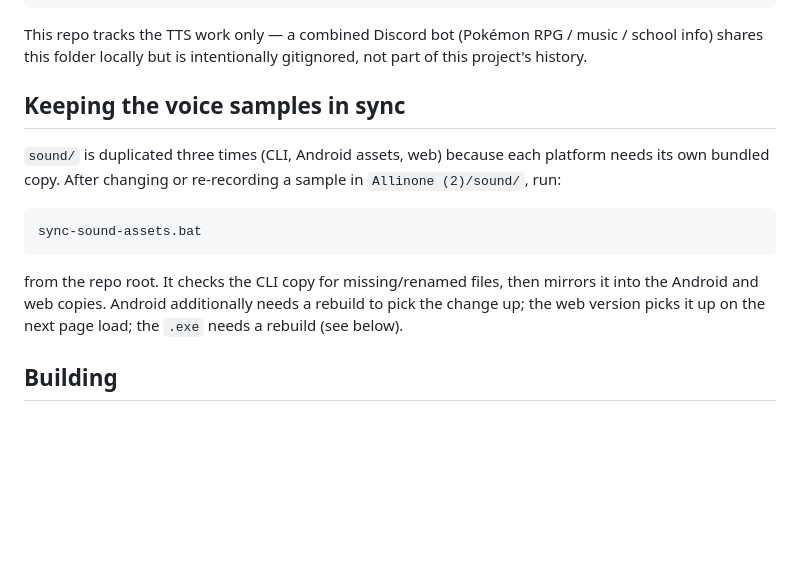
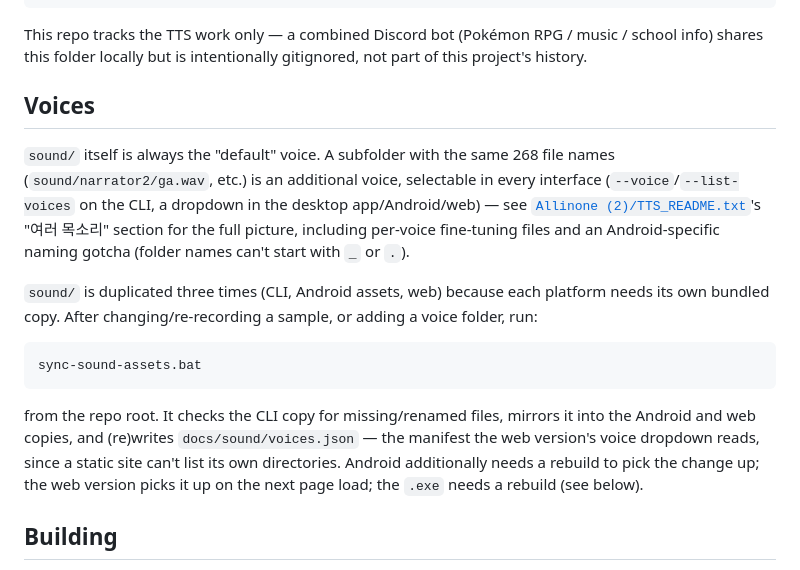
Before and after one commit to 2023techacc/korean-tts, a Markdown page: README.md, the part around the change. GitHub-like rendering; blank space fills up the shorter version.

Commit message:
Document multi-voice support in the root README
Renamed the sync section to "Voices" and explained the default-voice/
subfolder convention, per-voice overrides, and the new voices.json manifest
sync-sound-assets.bat writes for the web version.

````diff
--- a/README.md
+++ b/README.md
@@ -29,15 +29,17 @@ sync-sound-assets.bat  Copies Allinone (2)/sound/ into the Android and web copie
 
 This repo tracks the TTS work only — a combined Discord bot (Pokémon RPG / music / school info) shares this folder locally but is intentionally gitignored, not part of this project's history.
 
-## Keeping the voice samples in sync
+## Voices
 
-`sound/` is duplicated three times (CLI, Android assets, web) because each platform needs its own bundled copy. After changing or re-recording a sample in `Allinone (2)/sound/`, run:
+`sound/` itself is always the "default" voice. A subfolder with the same 268 file names (`sound/narrator2/ga.wav`, etc.) is an additional voice, selectable in every interface (`--voice`/`--list-voices` on the CLI, a dropdown in the desktop app/Android/web) — see [`Allinone (2)/TTS_README.txt`](Allinone%20%282%29/TTS_README.txt)'s "여러 목소리" section for the full picture, including per-voice fine-tuning files and an Android-specific naming gotcha (folder names can't start with `_` or `.`).
+
+`sound/` is duplicated three times (CLI, Android assets, web) because each platform needs its own bundled copy. After changing/re-recording a sample, or adding a voice folder, run:
 
 ```
 sync-sound-assets.bat
 ```
 
-from the repo root. It checks the CLI copy for missing/renamed files, then mirrors it into the Android and web copies. Android additionally needs a rebuild to pick the change up; the web version picks it up on the next page load; the `.exe` needs a rebuild (see below).
+from the repo root. It checks the CLI copy for missing/renamed files, mirrors it into the Android and web copies, and (re)writes `docs/sound/voices.json` — the manifest the web version's voice dropdown reads, since a static site can't list its own directories. Android additionally needs a rebuild to pick the change up; the web version picks it up on the next page load; the `.exe` needs a rebuild (see below).
 
 ## Building
 
````
